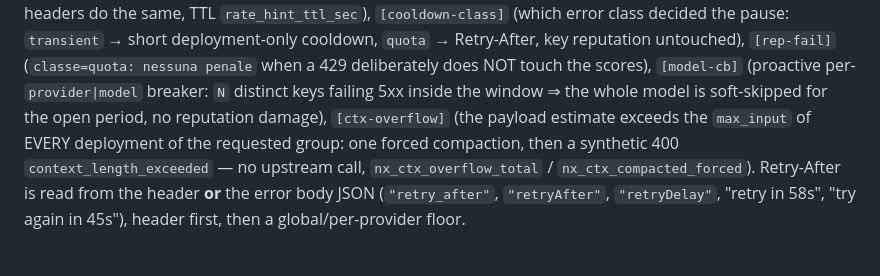
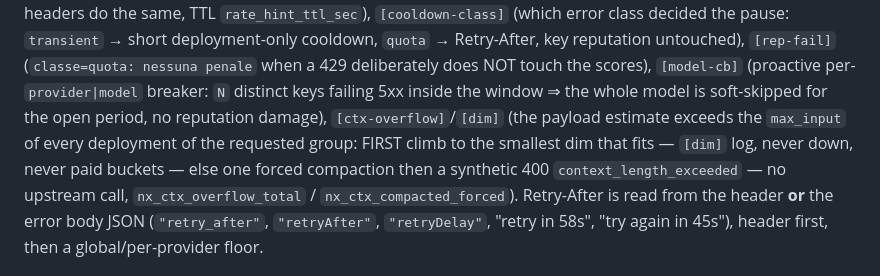
Before and after one commit to BravoRicDev/scrocco-llm, a Markdown page: docs/AGENT.md, the part around the change. Drawn GitHub-style.

```diff
--- a/docs/AGENT.md
+++ b/docs/AGENT.md
@@ -159,10 +159,11 @@ error class decided the pause: `transient` → short deployment-only cooldown,
 (`classe=quota: nessuna penale` when a 429 deliberately does NOT touch the
 scores), `[model-cb]` (proactive per-`provider|model` breaker:
 `N` distinct keys failing 5xx inside the window ⇒ the whole model is
-soft-skipped for the open period, no reputation damage), `[ctx-overflow]`
-(the payload estimate exceeds the `max_input` of EVERY deployment of the
-requested group: one forced compaction, then a synthetic 400
-`context_length_exceeded` — no upstream call, `nx_ctx_overflow_total` /
+soft-skipped for the open period, no reputation damage), `[ctx-overflow]`/`[dim]`
+(the payload estimate exceeds the `max_input` of every deployment of the
+requested group: FIRST climb to the smallest dim that fits — `[dim]` log,
+never down, never paid buckets — else one forced compaction then a synthetic
+400 `context_length_exceeded` — no upstream call, `nx_ctx_overflow_total` /
 `nx_ctx_compacted_forced`). Retry-After is read from the header **or** the
 error body JSON
 (`"retry_after"`, `"retryAfter"`, `"retryDelay"`, "retry in 58s",
```
Also changed, not shown: README.md (+7 -5 lines).
